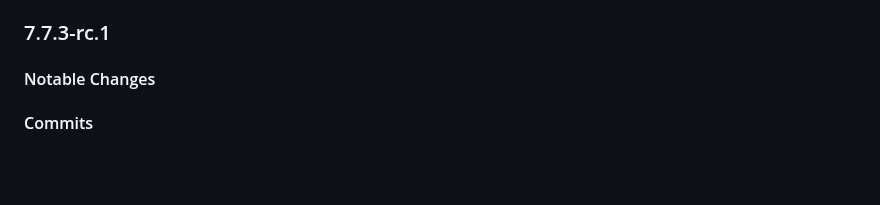
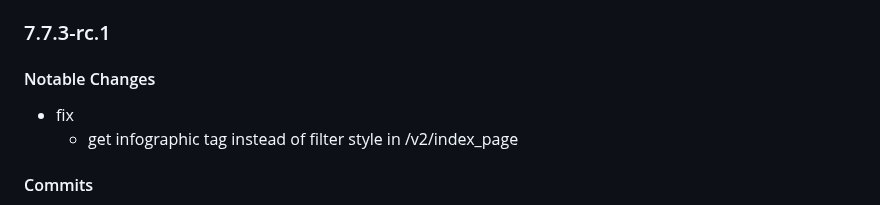
Before and after one commit to twreporter/go-api, a Markdown page: CHANGELOG.md, the part around the change. Drawn GitHub-style; blank space fills up the shorter version.

Commit message:
fix: CHANGELOG.md

```diff
--- a/CHANGELOG.md
+++ b/CHANGELOG.md
@@ -3,6 +3,9 @@
 ### 7.7.3-rc.1
 
 #### Notable Changes
+
+- fix
+  - get infographic tag instead of filter style in /v2/index_page
 
 #### Commits
 
```
